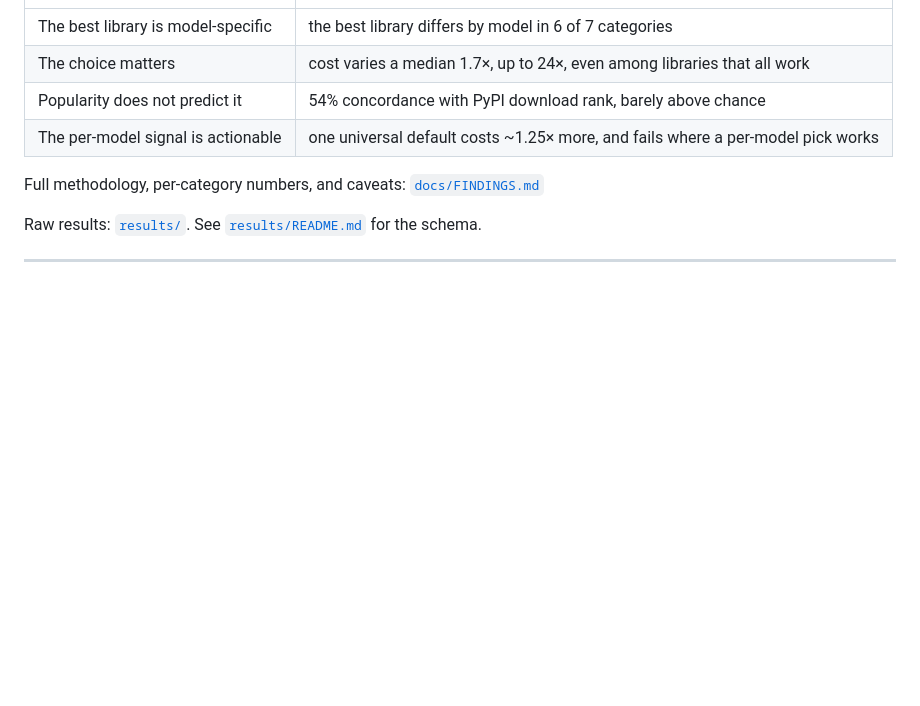
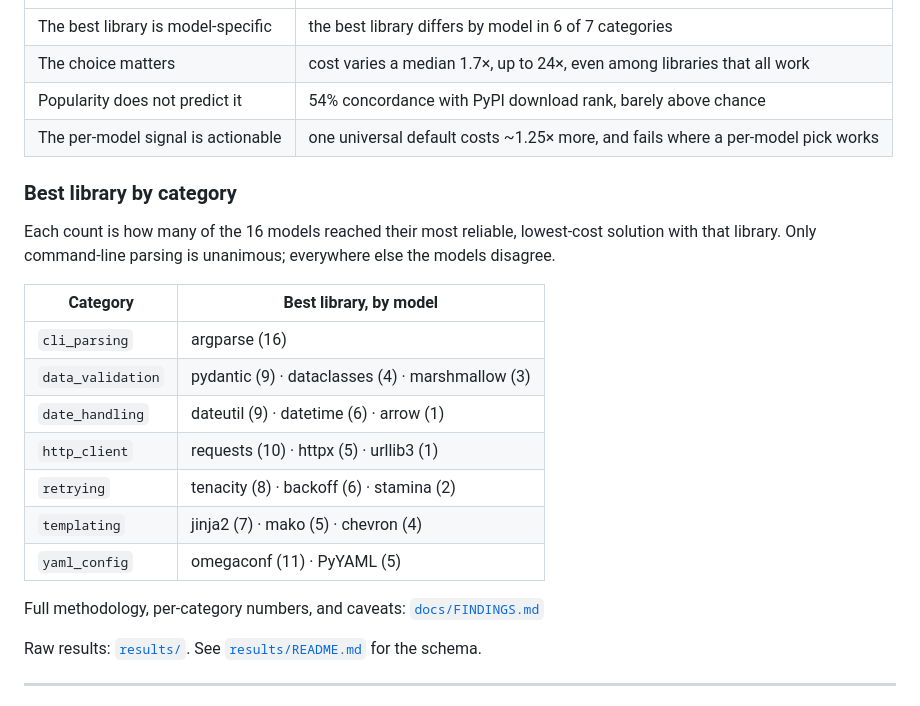
Before and after one commit to JeromeSolis/agentic-fit, a Markdown page: README.md, the part around the change. Drawn GitHub-style; blank space fills up the shorter version.

Commit message:
docs: add per-category best-library results table to README

```diff
--- a/README.md
+++ b/README.md
@@ -55,6 +55,20 @@ Snapshot: **May 2026** | 16 models across nine vendors
 | Popularity does not predict it | 54% concordance with PyPI download rank, barely above chance |
 | The per-model signal is actionable | one universal default costs ~1.25× more, and fails where a per-model pick works |
 
+### Best library by category
+
+Each count is how many of the 16 models reached their most reliable, lowest-cost solution with that library. Only command-line parsing is unanimous; everywhere else the models disagree.
+
+| Category | Best library, by model |
+|---|---|
+| `cli_parsing` | argparse (16) |
+| `data_validation` | pydantic (9) · dataclasses (4) · marshmallow (3) |
+| `date_handling` | dateutil (9) · datetime (6) · arrow (1) |
+| `http_client` | requests (10) · httpx (5) · urllib3 (1) |
+| `retrying` | tenacity (8) · backoff (6) · stamina (2) |
+| `templating` | jinja2 (7) · mako (5) · chevron (4) |
+| `yaml_config` | omegaconf (11) · PyYAML (5) |
+
 Full methodology, per-category numbers, and caveats: [`docs/FINDINGS.md`](docs/FINDINGS.md)
 
 Raw results: [`results/`](results/). See [`results/README.md`](results/README.md) for the schema.
```
